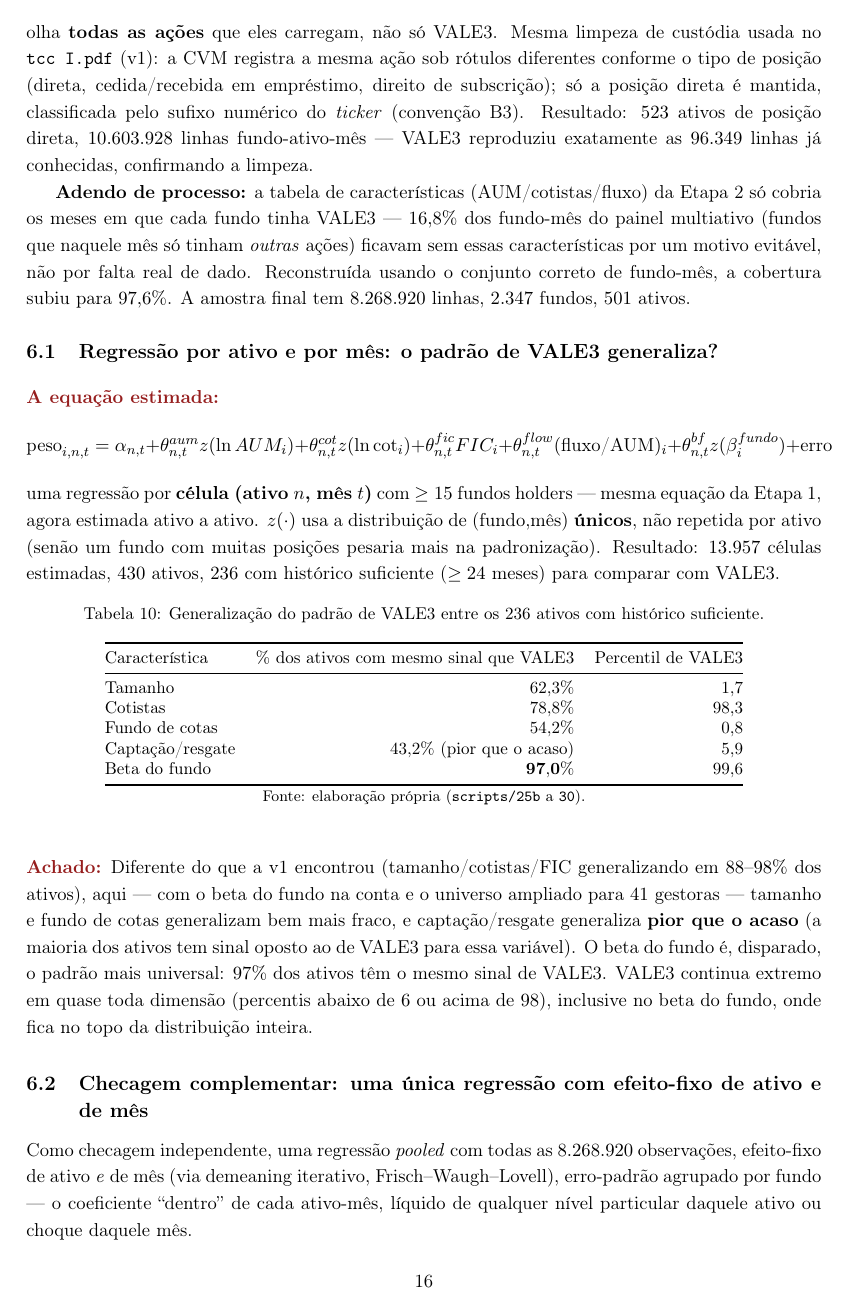
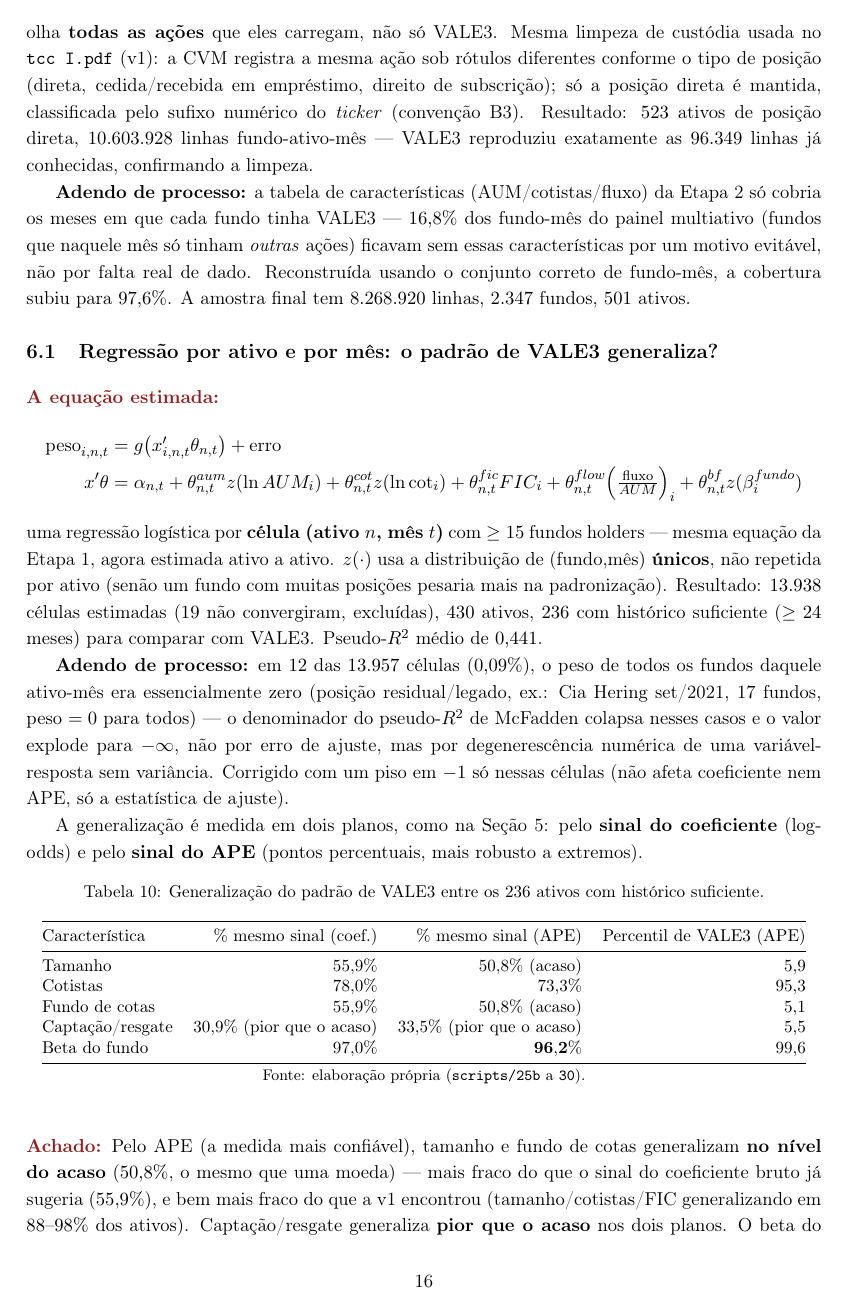
Before and after one commit to JoaoPauloZangrandi/forecasting-fund-weights-vale-itau, a LaTeX paper (v2 OFICIAL/v2 OFICIAL.tex): page 16 of 21. Compiled offline with pdfLaTeX.

Commit message:
Reconstroi a Secao 6.1 (Tabela 10, Figura 10) em logit + APE, substituindo o linear
Script 30 troca lm() por glm(quasibinomial) por celula (ativo,mes) -- 13.938 de 13.957 celulas convergem (19 excluidas). Adiciona APE por celula, usado para a comparacao de generalizacao com VALE3 (mais robusto a extremos que o coeficiente log-odds bruto).

Achado real: pelo APE, tamanho e fundo de cotas generalizam no nivel do acaso (50,8%), mais fraco que o proprio sinal do coeficiente bruto sugeria (55,9%) e bem mais fraco que a v1 (88-98%). Beta do fundo continua o padrao mais universal (96-97% nos dois planos).

Corrigido no caminho: 12 celulas com peso=0 para todos os fundos faziam o pseudo-R2 de McFadden explodir para -Inf (denominador colapsa); piso em -1 aplicado, documentado como degenerescencia numerica, nao erro de ajuste. Tambem corrigido um overflow real de equacao (o termo beta do fundo saia da margem da pagina), quebrando em duas linhas.

```diff
--- a/v2 OFICIAL/v2 OFICIAL.tex
+++ b/v2 OFICIAL/v2 OFICIAL.tex
@@ -630,37 +630,54 @@ fundos, $501$ ativos.
 \subsection{Regressão por ativo e por mês: o padrão de VALE3 generaliza?}
 
 \equacao
-$$\text{peso}_{i,n,t} = \alpha_{n,t} + \theta^{aum}_{n,t}z(\ln AUM_i) + \theta^{cot}_{n,t}z(\ln\text{cot}_i)
-+ \theta^{fic}_{n,t}FIC_i + \theta^{flow}_{n,t}(\text{fluxo/AUM})_i + \theta^{bf}_{n,t}z(\beta^{fundo}_i) + \text{erro}$$
-uma regressão por \textbf{célula (ativo $n$, mês $t$)} com $\geq15$ fundos holders --- mesma
-equação da Etapa 1, agora estimada ativo a ativo. $z(\cdot)$ usa a distribuição de
+\begin{align*}
+\text{peso}_{i,n,t} &= g\big(x_{i,n,t}'\theta_{n,t}\big) + \text{erro} \\
+x'\theta &= \alpha_{n,t} + \theta^{aum}_{n,t}z(\ln AUM_i) + \theta^{cot}_{n,t}z(\ln\text{cot}_i)
++ \theta^{fic}_{n,t}FIC_i + \theta^{flow}_{n,t}\Big(\tfrac{\text{fluxo}}{AUM}\Big)_i
++ \theta^{bf}_{n,t}z(\beta^{fundo}_i)
+\end{align*}
+uma regressão logística por \textbf{célula (ativo $n$, mês $t$)} com $\geq15$ fundos holders ---
+mesma equação da Etapa 1, agora estimada ativo a ativo. $z(\cdot)$ usa a distribuição de
 (fundo,mês) \textbf{únicos}, não repetida por ativo (senão um fundo com muitas posições pesaria
-mais na padronização). Resultado: $13.957$ células estimadas, $430$ ativos, $236$ com histórico
-suficiente ($\geq24$ meses) para comparar com VALE3.
+mais na padronização). Resultado: $13.938$ células estimadas ($19$ não convergiram, excluídas),
+$430$ ativos, $236$ com histórico suficiente ($\geq24$ meses) para comparar com VALE3.
+Pseudo-$R^2$ médio de $0{,}441$.
+
+\textbf{Adendo de processo:} em $12$ das $13.957$ células ($0{,}09\%$), o peso de todos os fundos
+daquele ativo-mês era essencialmente zero (posição residual/legado, ex.: Cia Hering set/2021, $17$
+fundos, peso $=0$ para todos) --- o denominador do pseudo-$R^2$ de McFadden colapsa nesses casos e
+o valor explode para $-\infty$, não por erro de ajuste, mas por degenerescência numérica de uma
+variável-resposta sem variância. Corrigido com um piso em $-1$ só nessas células (não afeta
+coeficiente nem APE, só a estatística de ajuste).
+
+A generalização é medida em dois planos, como na Seção~\ref{sec:gestoras}: pelo \textbf{sinal do
+coeficiente} (log-odds) e pelo \textbf{sinal do APE} (pontos percentuais, mais robusto a
+extremos).
 
 \begin{table}[h]\centering\small
 \caption{Generalização do padrão de VALE3 entre os 236 ativos com histórico suficiente.}
-\begin{tabular}{@{}lrr@{}}
+\begin{tabular}{@{}lrrr@{}}
 \toprule
-Característica & \% dos ativos com mesmo sinal que VALE3 & Percentil de VALE3 \\
+Característica & \% mesmo sinal (coef.) & \% mesmo sinal (APE) & Percentil de VALE3 (APE) \\
 \midrule
-Tamanho              & $62{,}3\%$ & $1{,}7$ \\
-Cotistas             & $78{,}8\%$ & $98{,}3$ \\
-Fundo de cotas        & $54{,}2\%$ & $0{,}8$ \\
-Captação/resgate     & $43{,}2\%$ (pior que o acaso) & $5{,}9$ \\
-Beta do fundo        & $\mathbf{97{,}0\%}$ & $99{,}6$ \\
+Tamanho              & $55{,}9\%$ & $50{,}8\%$ (acaso) & $5{,}9$ \\
+Cotistas             & $78{,}0\%$ & $73{,}3\%$ & $95{,}3$ \\
+Fundo de cotas        & $55{,}9\%$ & $50{,}8\%$ (acaso) & $5{,}1$ \\
+Captação/resgate     & $30{,}9\%$ (pior que o acaso) & $33{,}5\%$ (pior que o acaso) & $5{,}5$ \\
+Beta do fundo        & $97{,}0\%$ & $\mathbf{96{,}2\%}$ & $99{,}6$ \\
 \bottomrule
 \end{tabular}
 \caption*{\footnotesize Fonte: elaboração própria (\texttt{scripts/25b} a \texttt{30}).}
 \end{table}
 
-\aha{Diferente do que a v1 encontrou (tamanho/cotistas/FIC generalizando em $88$--$98\%$ dos
-ativos), aqui --- com o beta do fundo na conta e o universo ampliado para $41$ gestoras ---
-tamanho e fundo de cotas generalizam bem mais fraco, e captação/resgate generaliza \textbf{pior
-que o acaso} (a maioria dos ativos tem sinal oposto ao de VALE3 para essa variável). O beta do
-fundo é, disparado, o padrão mais universal: $97\%$ dos ativos têm o mesmo sinal de VALE3. VALE3
-continua extremo em quase toda dimensão (percentis abaixo de $6$ ou acima de $98$), inclusive no
-beta do fundo, onde fica no topo da distribuição inteira.}
+\aha{Pelo APE (a medida mais confiável), tamanho e fundo de cotas generalizam \textbf{no nível do
+acaso} ($50{,}8\%$, o mesmo que uma moeda) --- mais fraco do que o sinal do coeficiente bruto já
+sugeria ($55{,}9\%$), e bem mais fraco do que a v1 encontrou (tamanho/cotistas/FIC generalizando
+em $88$--$98\%$ dos ativos). Captação/resgate generaliza \textbf{pior que o acaso} nos dois
+planos. O beta do fundo é, disparado, o padrão mais universal: $96$--$97\%$ dos ativos têm o
+mesmo sinal de VALE3, nas duas medidas. VALE3 continua extremo em quase toda dimensão do APE
+(percentis abaixo de $6$ ou acima de $95$), inclusive no beta do fundo, onde fica no topo da
+distribuição inteira.}
 
 \begin{figure}[h]\centering
 \includegraphics[width=0.92\textwidth]{fig_multiativo_dist_v2.pdf}
```
Also changed, not shown: v2 OFICIAL/figuras/fig_multiativo_dist_v2.pdf, v2 OFICIAL/v2 OFICIAL.pdf, v2 OFICIAL/v2 OFICIAL.tex (4 more changed lines), 2 other files.
